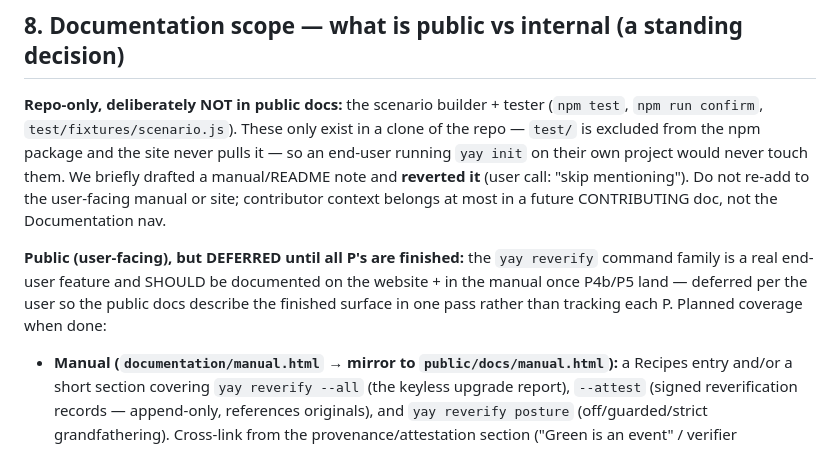
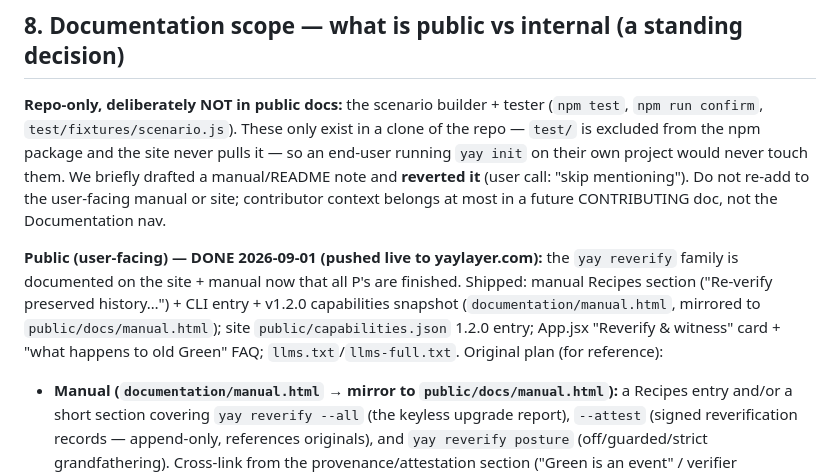
Before and after one commit to jonas-developer/yay-layer, a Markdown page: documentation/internal/reverify-record-model.md, the part around the change. GitHub-like rendering.

Commit message:
Internal log: mark public docs DONE (reverify family shipped to site + manual)

```diff
--- a/documentation/internal/reverify-record-model.md
+++ b/documentation/internal/reverify-record-model.md
@@ -281,10 +281,11 @@ never touch them. We briefly drafted a manual/README note and **reverted it** (u
 mentioning"). Do not re-add to the user-facing manual or site; contributor context belongs at most in a
 future CONTRIBUTING doc, not the Documentation nav.
 
-**Public (user-facing), but DEFERRED until all P's are finished:** the `yay reverify` command family is a
-real end-user feature and SHOULD be documented on the website + in the manual once P4b/P5 land — deferred
-per the user so the public docs describe the finished surface in one pass rather than tracking each P.
-Planned coverage when done:
+**Public (user-facing) — DONE 2026-09-01 (pushed live to yaylayer.com):** the `yay reverify` family is
+documented on the site + manual now that all P's are finished. Shipped: manual Recipes section
+("Re-verify preserved history…") + CLI entry + v1.2.0 capabilities snapshot (`documentation/manual.html`,
+mirrored to `public/docs/manual.html`); site `public/capabilities.json` 1.2.0 entry; App.jsx "Reverify &
+witness" card + "what happens to old Green" FAQ; `llms.txt`/`llms-full.txt`. Original plan (for reference):
 - **Manual (`documentation/manual.html` → mirror to `public/docs/manual.html`):** a Recipes entry and/or a
   short section covering `yay reverify --all` (the keyless upgrade report), `--attest` (signed
   reverification records — append-only, references originals), and `yay reverify posture`
```
